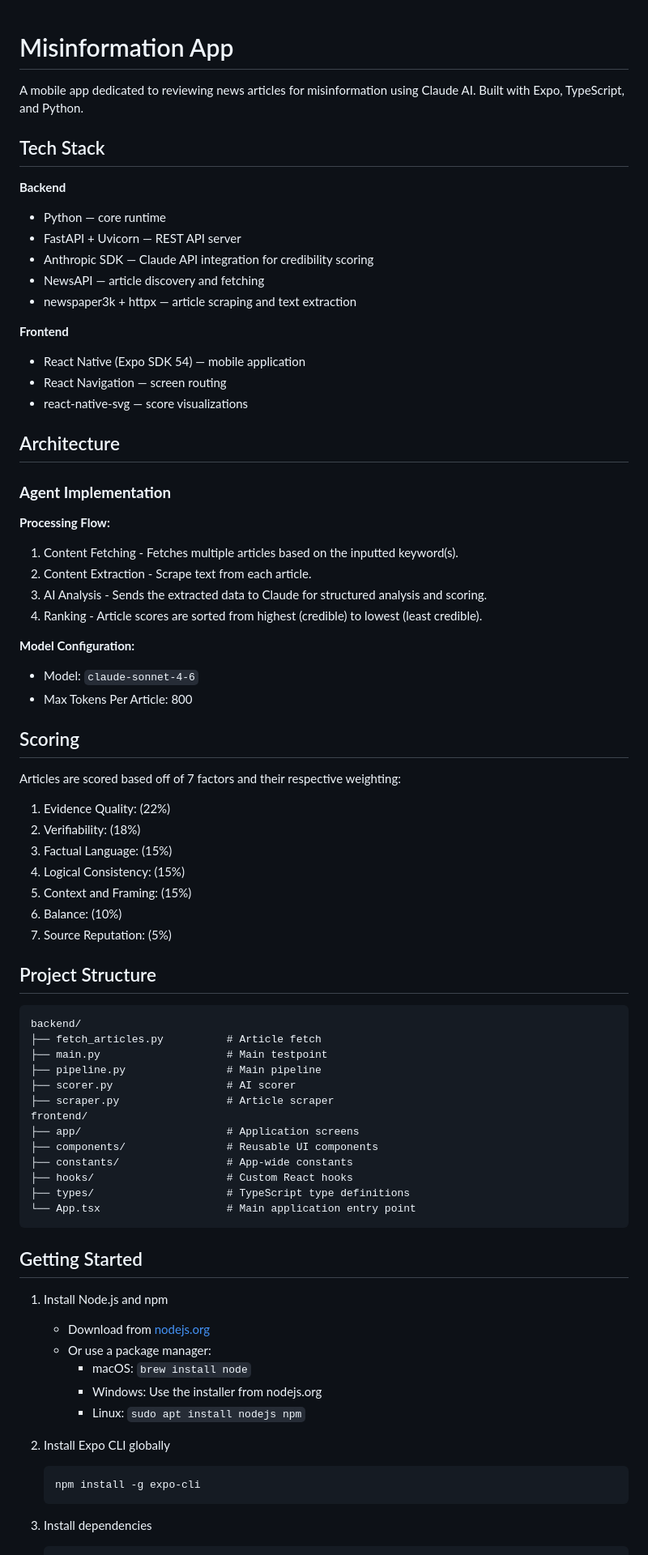
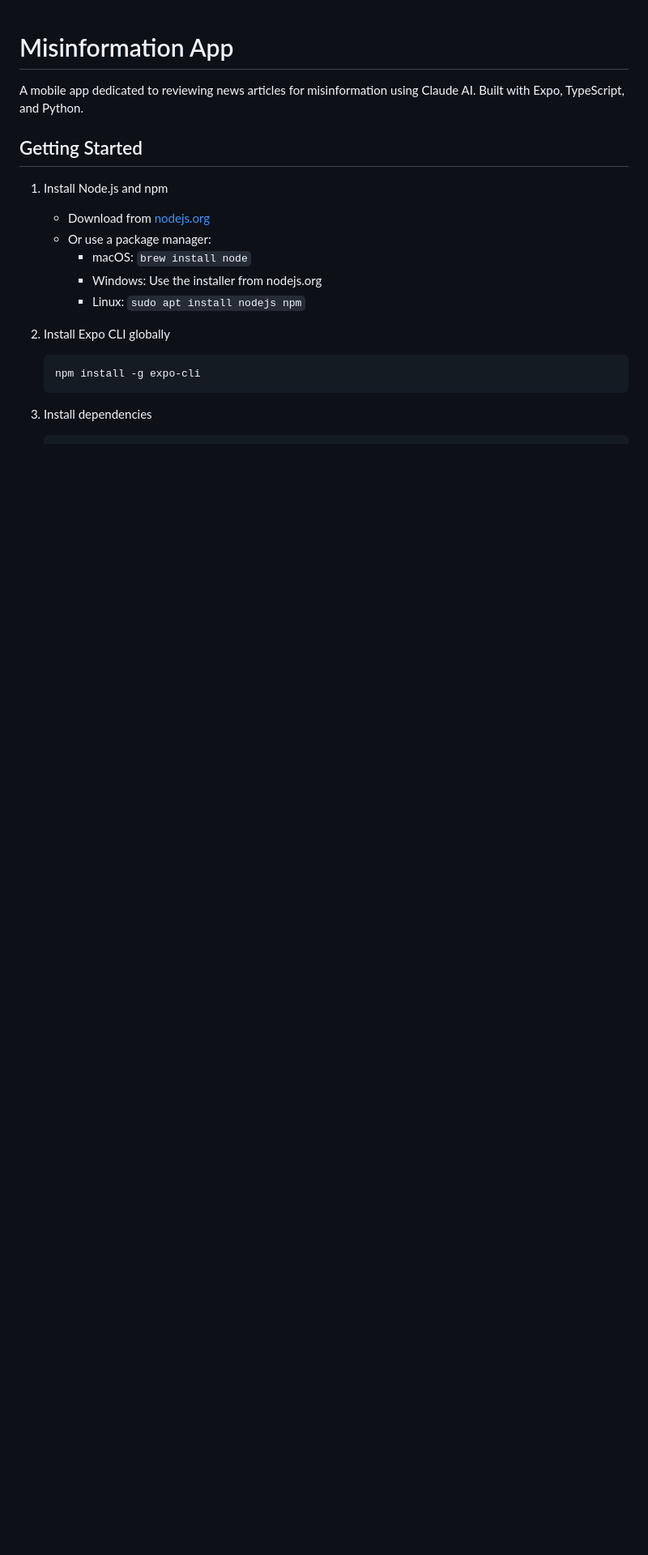
Before and after one commit to dyap26/misinfo, a Markdown page: README.md, the part around one of its changes. Shown at 81% size. Rendered like a GitHub page; blank space fills up the shorter version.

````diff
--- a/README.md
+++ b/README.md
@@ -1,63 +1,6 @@
 # Misinformation App
 
 A mobile app dedicated to reviewing news articles for misinformation using Claude AI. Built with Expo, TypeScript, and Python.
-
-## Tech Stack
-
-**Backend**
-* Python — core runtime
-* FastAPI + Uvicorn — REST API server
-* Anthropic SDK — Claude API integration for credibility scoring
-* NewsAPI — article discovery and fetching
-* newspaper3k + httpx — article scraping and text extraction
-
-**Frontend**
-* React Native (Expo SDK 54) — mobile application
-* React Navigation — screen routing
-* react-native-svg — score visualizations
-
-## Architecture
-
-### **Agent Implementation**
-
-**Processing Flow:**
-1. Content Fetching - Fetches multiple articles based on the inputted keyword(s).
-2. Content Extraction - Scrape text from each article.
-3. AI Analysis - Sends the extracted data to Claude for structured analysis and scoring.
-4. Ranking - Article scores are sorted from highest (credible) to lowest (least credible).
-
-**Model Configuration:**
-* Model: `claude-sonnet-4-6`
-* Max Tokens Per Article: 800
-
-## Scoring
-
-Articles are scored based off of 7 factors and their respective weighting: <br>
-1. Evidence Quality:     (22%)
-2. Verifiability:        (18%)
-3. Factual Language:     (15%)
-4. Logical Consistency:  (15%)
-5. Context and Framing:  (15%)
-6. Balance:              (10%)
-7. Source Reputation:    (5%)
-
-## Project Structure
-
-```
-backend/
-├── fetch_articles.py          # Article fetch
-├── main.py                    # Main testpoint
-├── pipeline.py                # Main pipeline
-├── scorer.py                  # AI scorer
-├── scraper.py                 # Article scraper
-frontend/
-├── app/                       # Application screens
-├── components/                # Reusable UI components
-├── constants/                 # App-wide constants
-├── hooks/                     # Custom React hooks
-├── types/                     # TypeScript type definitions
-└── App.tsx                    # Main application entry point
-```
 
 ## Getting Started
 
````
Also changed, not shown: other parts of README.md (+24 -0 lines).
